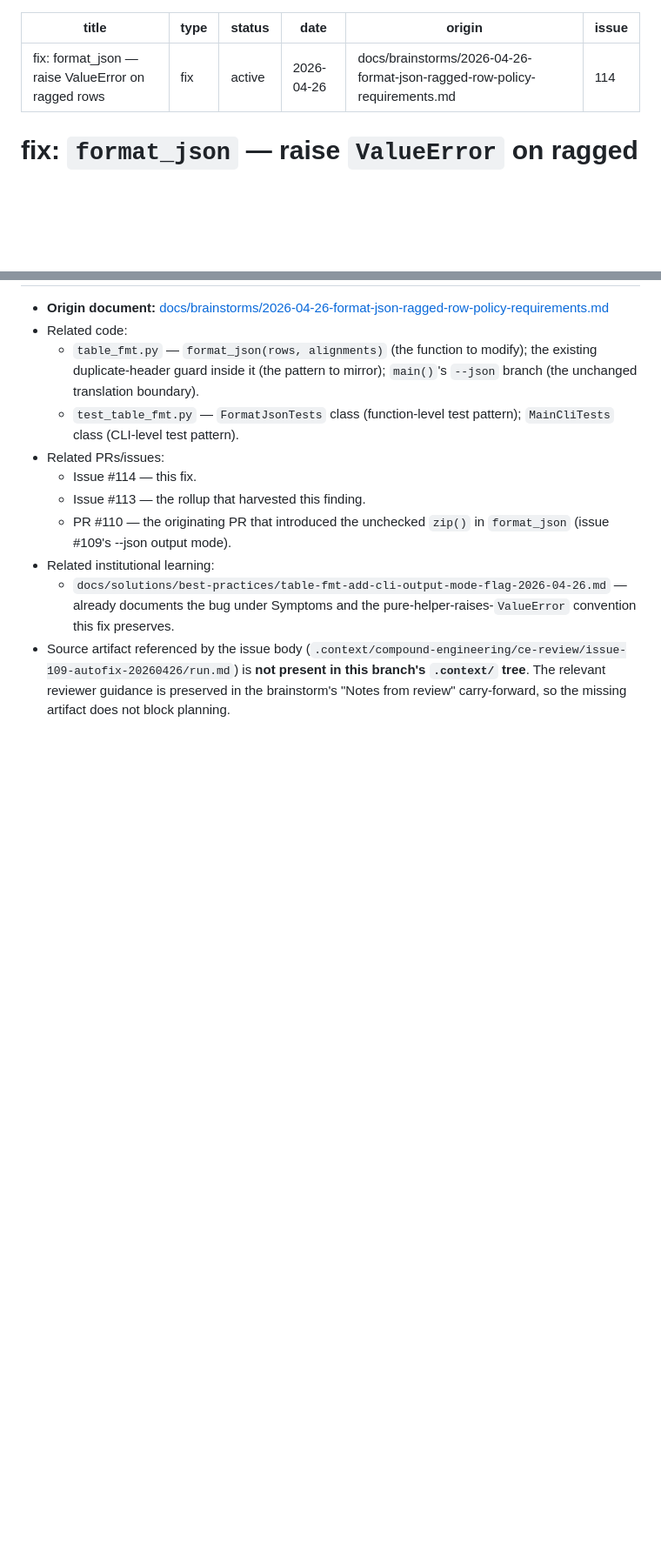
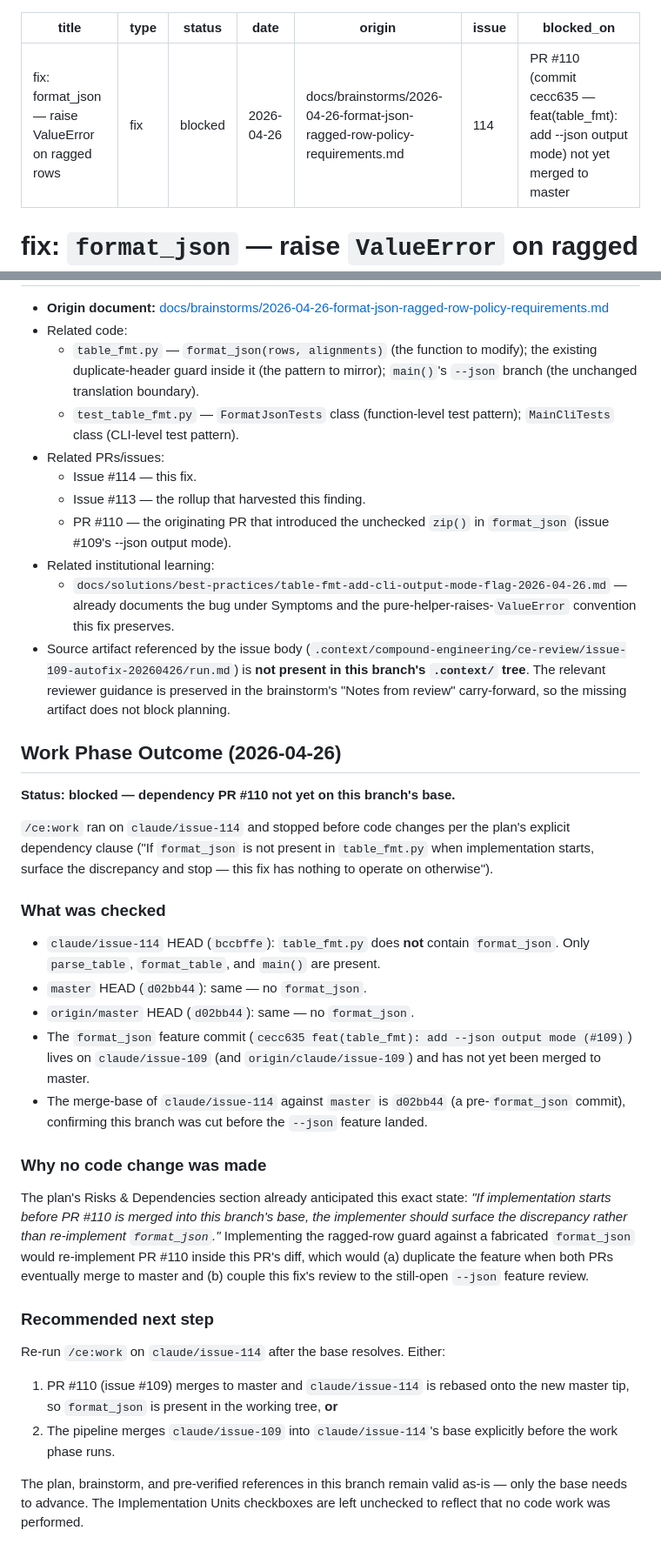
Before and after one commit to mcdow-webworks/ce-pipeline-testbed, a Markdown page: docs/plans/2026-04-26-001-fix-format-json-ragged-row-enforcement-plan.md, 2 parts joined by grey strips. Shown at 87% size. GitHub-like rendering; blank space fills up the shorter version.

Commit message:
docs(plan): mark format_json ragged-row plan blocked on PR #110 (#114)
Work phase ran but found that format_json is not present in table_fmt.py
on this branch's base or on master. PR #110 (commit cecc635, issue #109)
introduces format_json and has not yet been merged to master, so there
is nothing to add the ragged-row precondition check to.

Per the plan's own Dependencies clause ("surface the discrepancy and stop
— this fix has nothing to operate on otherwise"), no code change was
made. Re-run /ce:work after PR #110 lands and this branch is rebased onto
the resulting master tip.

- Frontmatter status: active -> blocked
- Frontmatter blocked_on: PR #110 not yet merged to master
- New "Work Phase Outcome (2026-04-26)" section documents the checks
  performed, the rationale for not implementing, and the recommended
  next step. Implementation Units remain unchecked to reflect that no
  code work was performed.

Co-Authored-By: Claude Opus 4.7 (200K context, ultrathink) <noreply@anthropic.com>

```diff
--- a/docs/plans/2026-04-26-001-fix-format-json-ragged-row-enforcement-plan.md
+++ b/docs/plans/2026-04-26-001-fix-format-json-ragged-row-enforcement-plan.md
@@ -1,10 +1,11 @@
 ---
 title: "fix: format_json — raise ValueError on ragged rows"
 type: fix
-status: active
+status: blocked
 date: 2026-04-26
 origin: docs/brainstorms/2026-04-26-format-json-ragged-row-policy-requirements.md
 issue: 114
+blocked_on: PR #110 (commit cecc635 — feat(table_fmt): add --json output mode) not yet merged to master
 ---
 
 # fix: `format_json` — raise `ValueError` on ragged rows
@@ -388,3 +389,51 @@ exit 1 with `Error: …` on stderr and no stdout, exercising the
   is **not present in this branch's `.context/` tree**. The relevant
   reviewer guidance is preserved in the brainstorm's "Notes from review"
   carry-forward, so the missing artifact does not block planning.
+
+## Work Phase Outcome (2026-04-26)
+
+**Status: blocked — dependency PR #110 not yet on this branch's base.**
+
+`/ce:work` ran on `claude/issue-114` and stopped before code changes per the
+plan's explicit dependency clause ("If `format_json` is not present in
+`table_fmt.py` when implementation starts, surface the discrepancy and stop
+— this fix has nothing to operate on otherwise").
+
+### What was checked
+
+- `claude/issue-114` HEAD (`bccbffe`): `table_fmt.py` does **not** contain
+  `format_json`. Only `parse_table`, `format_table`, and `main()` are
+  present.
+- `master` HEAD (`d02bb44`): same — no `format_json`.
+- `origin/master` HEAD (`d02bb44`): same — no `format_json`.
+- The `format_json` feature commit (`cecc635 feat(table_fmt): add --json
+  output mode (#109)`) lives on `claude/issue-109` (and `origin/claude/issue-109`)
+  and has not yet been merged to master.
+- The merge-base of `claude/issue-114` against `master` is `d02bb44` (a
+  pre-`format_json` commit), confirming this branch was cut before the
+  `--json` feature landed.
+
+### Why no code change was made
+
+The plan's Risks & Dependencies section already anticipated this exact
+state: *"If implementation starts before PR #110 is merged into this
+branch's base, the implementer should surface the discrepancy rather than
+re-implement `format_json`."* Implementing the ragged-row guard against a
+fabricated `format_json` would re-implement PR #110 inside this PR's diff,
+which would (a) duplicate the feature when both PRs eventually merge to
+master and (b) couple this fix's review to the still-open `--json` feature
+review.
+
+### Recommended next step
+
+Re-run `/ce:work` on `claude/issue-114` after the base resolves. Either:
+
+1. PR #110 (issue #109) merges to master and `claude/issue-114` is rebased
+   onto the new master tip, so `format_json` is present in the working
+   tree, **or**
+2. The pipeline merges `claude/issue-109` into `claude/issue-114`'s base
+   explicitly before the work phase runs.
+
+The plan, brainstorm, and pre-verified references in this branch remain
+valid as-is — only the base needs to advance. The Implementation Units
+checkboxes are left unchecked to reflect that no code work was performed.
```
